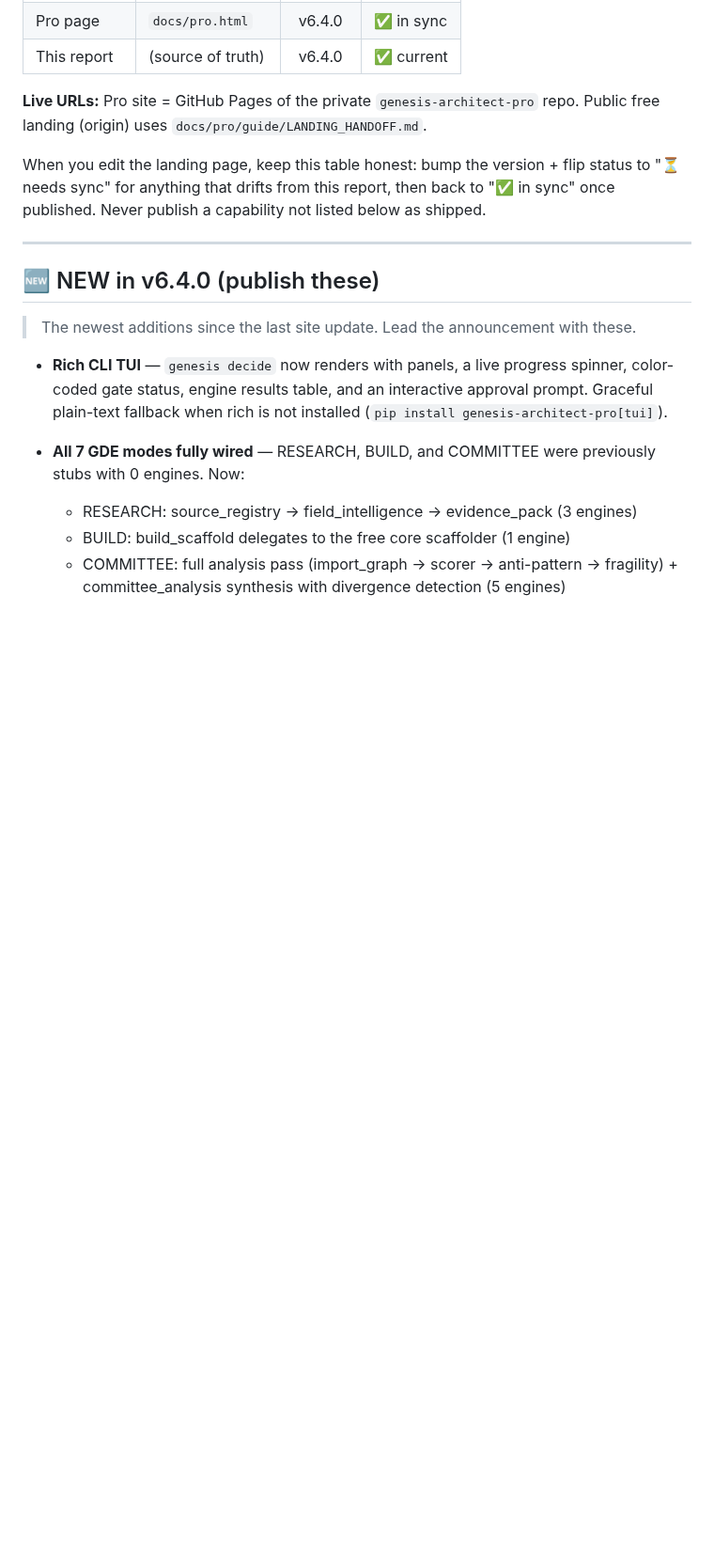
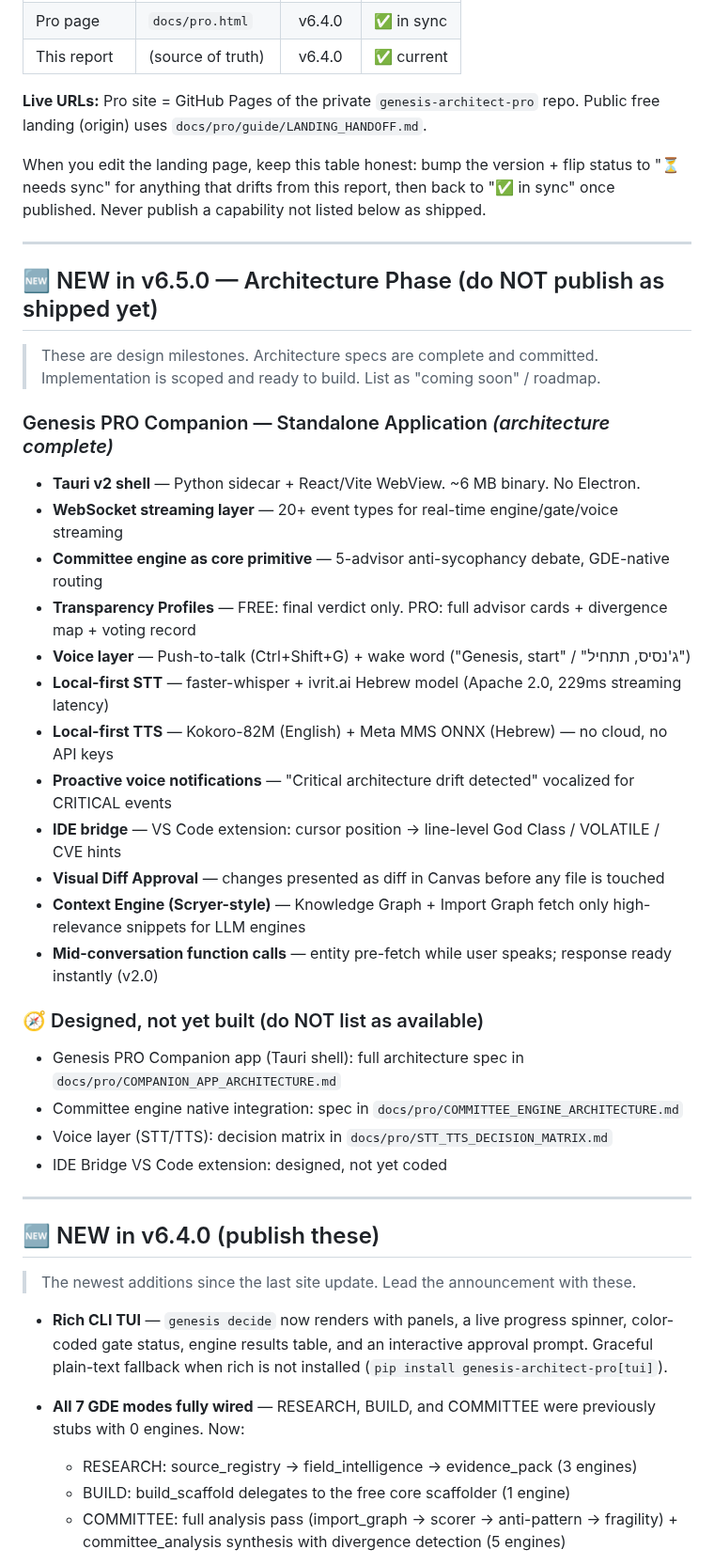
Before and after one commit to maioio/genesis-architect, a Markdown page: docs/WEBSITE_UPDATE_REPORT_v6.1.0.md, the part around one of its changes. Shown at 94% size. GitHub-like rendering; blank space fills up the shorter version.

```diff
--- a/docs/WEBSITE_UPDATE_REPORT_v6.1.0.md
+++ b/docs/WEBSITE_UPDATE_REPORT_v6.1.0.md
@@ -23,6 +28,32 @@ When you edit the landing page, keep this table honest: bump the version + flip
 status to "⏳ needs sync" for anything that drifts from this report, then back to
 "✅ in sync" once published. Never publish a capability not listed below as
 shipped.
+
+---
+
+## 🆕 NEW in v6.5.0 — Architecture Phase (do NOT publish as shipped yet)
+> These are design milestones. Architecture specs are complete and committed.
+> Implementation is scoped and ready to build. List as "coming soon" / roadmap.
+
+### Genesis PRO Companion — Standalone Application *(architecture complete)*
+- **Tauri v2 shell** — Python sidecar + React/Vite WebView. ~6 MB binary. No Electron.
+- **WebSocket streaming layer** — 20+ event types for real-time engine/gate/voice streaming
+- **Committee engine as core primitive** — 5-advisor anti-sycophancy debate, GDE-native routing
+- **Transparency Profiles** — FREE: final verdict only. PRO: full advisor cards + divergence map + voting record
+- **Voice layer** — Push-to-talk (Ctrl+Shift+G) + wake word ("Genesis, start" / "ג'נסיס, תתחיל")
+- **Local-first STT** — faster-whisper + ivrit.ai Hebrew model (Apache 2.0, 229ms streaming latency)
+- **Local-first TTS** — Kokoro-82M (English) + Meta MMS ONNX (Hebrew) — no cloud, no API keys
+- **Proactive voice notifications** — "Critical architecture drift detected" vocalized for CRITICAL events
+- **IDE bridge** — VS Code extension: cursor position → line-level God Class / VOLATILE / CVE hints
+- **Visual Diff Approval** — changes presented as diff in Canvas before any file is touched
+- **Context Engine (Scryer-style)** — Knowledge Graph + Import Graph fetch only high-relevance snippets for LLM engines
+- **Mid-conversation function calls** — entity pre-fetch while user speaks; response ready instantly (v2.0)
+
+### 🧭 Designed, not yet built (do NOT list as available)
+- Genesis PRO Companion app (Tauri shell): full architecture spec in `docs/pro/COMPANION_APP_ARCHITECTURE.md`
+- Committee engine native integration: spec in `docs/pro/COMMITTEE_ENGINE_ARCHITECTURE.md`
+- Voice layer (STT/TTS): decision matrix in `docs/pro/STT_TTS_DECISION_MATRIX.md`
+- IDE Bridge VS Code extension: designed, not yet coded
 
 ---
 
```
Also changed, not shown: other parts of docs/WEBSITE_UPDATE_REPORT_v6.1.0.md (+5 -0 lines), docs/pro/FLOATING_ASSISTANT_SPEC.md (+28 -0 lines), 1 other file.
